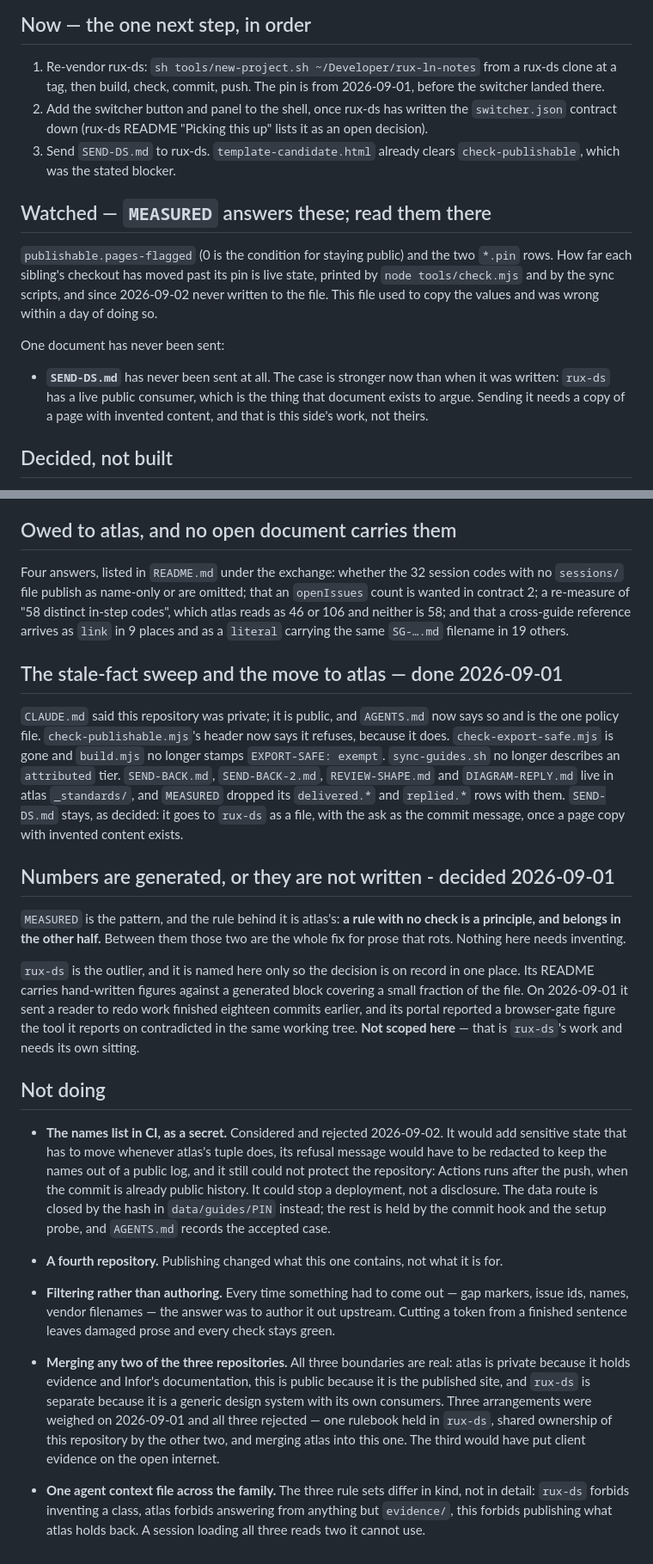
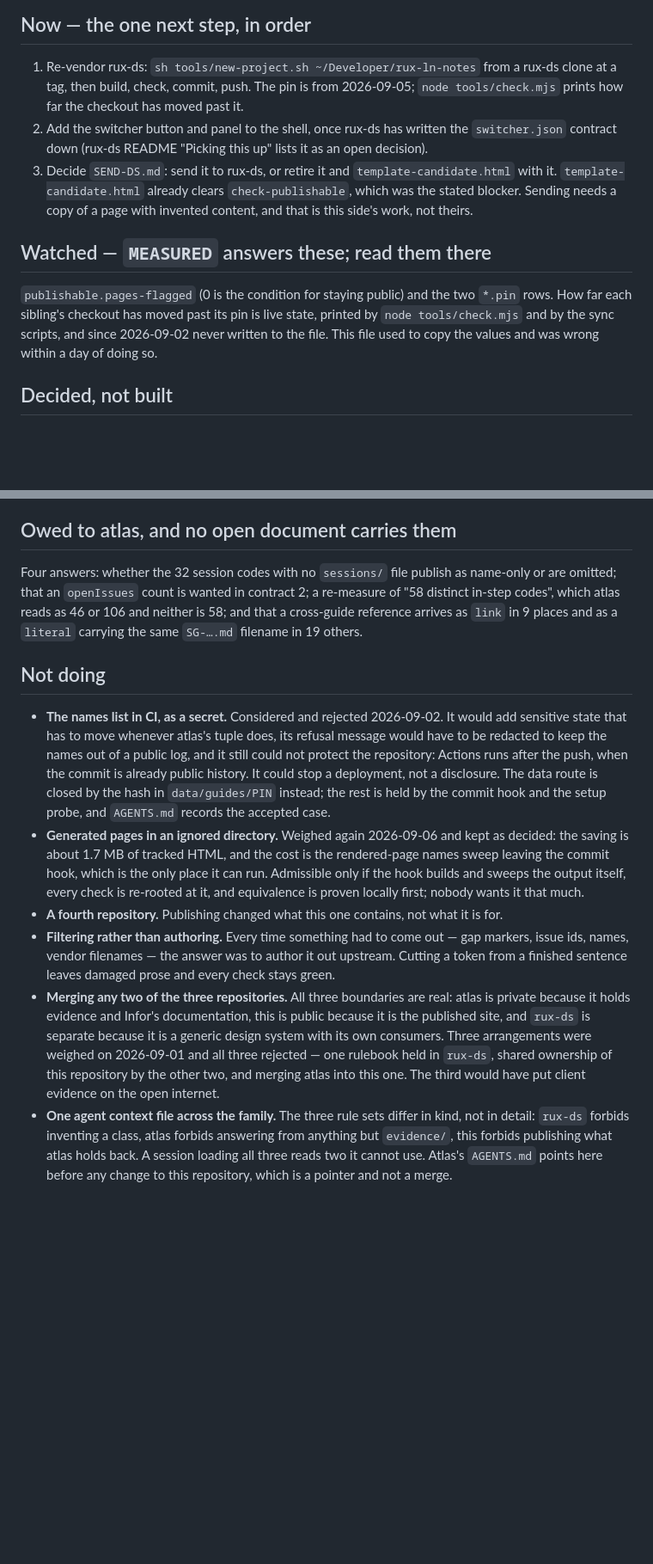
Before and after one commit to rux-sm/rux-ln-notes, a Markdown page: TODO.md, 2 parts joined by grey strips. Shown at 86% size. Rendered like a GitHub page; blank space fills up the shorter version.

Commit message:
docs(todo): Drop done sections, note decisions
Two sections described work finished on 2026-09-01 and a decision
taken the same day; both are history now and git has them. The
SEND-DS item becomes a decision rather than a step, since retiring
template-candidate.html decides it. "Not doing" gains the ignored
output directory, weighed again on 2026-09-06 and kept as decided,
with the conditions under which it would be admissible; and the
one-context-file entry now says that atlas's pointer here is a
pointer and not a merge.

```diff
--- a/TODO.md
+++ b/TODO.md
@@ -12,12 +12,14 @@ Nothing else here is checked by anything.
 ## Now — the one next step, in order
 
 1. Re-vendor rux-ds: `sh tools/new-project.sh ~/Developer/rux-ln-notes` from a rux-ds clone at a tag, then build, check, commit, push.
-   The pin is from 2026-09-01, before the switcher landed there.
+   The pin is from 2026-09-05; `node tools/check.mjs` prints how far the checkout has moved past it.
 2. Add the switcher button and panel to the shell, once rux-ds has written the
    `switcher.json` contract down (rux-ds README "Picking this up" lists it as
    an open decision).
-3. Send `SEND-DS.md` to rux-ds. `template-candidate.html` already clears
-   `check-publishable`, which was the stated blocker.
+3. Decide `SEND-DS.md`: send it to rux-ds, or retire it and
+   `template-candidate.html` with it. `template-candidate.html` already clears
+   `check-publishable`, which was the stated blocker. Sending needs a copy of
+   a page with invented content, and that is this side's work, not theirs.
 
 ## Watched — `MEASURED` answers these; read them there
 
@@ -26,13 +28,6 @@ two `*.pin` rows. How far each sibling's checkout has moved past its pin is
 live state, printed by `node tools/check.mjs` and by the sync scripts, and
 since 2026-09-02 never written to the file. This file used to copy the values
 and was wrong within a day of doing so.
-
-One document has never been sent:
-
-- **`SEND-DS.md`** has never been sent at all. The case is stronger now than
-  when it was written: `rux-ds` has a live public consumer, which is the thing
-  that document exists to argue. Sending it needs a copy of a page with
-  invented content, and that is this side's work, not theirs.
 
 ## Decided, not built
 
@@ -77,37 +72,11 @@ One document has never been sent:
 
 ## Owed to atlas, and no open document carries them
 
-Four answers, listed in `README.md` under the exchange: whether the 32 session
-codes with no `sessions/` file publish as name-only or are omitted; that an
-`openIssues` count is wanted in contract 2; a re-measure of "58 distinct
-in-step codes", which atlas reads as 46 or 106 and neither is 58; and that a
-cross-guide reference arrives as `link` in 9 places and as a `literal` carrying
-the same `SG-….md` filename in 19 others.
-
-## The stale-fact sweep and the move to atlas — done 2026-09-01
-
-`CLAUDE.md` said this repository was private; it is public, and `AGENTS.md`
-now says so and is the one policy file. `check-publishable.mjs`'s header now
-says it refuses, because it does. `check-export-safe.mjs` is gone and
-`build.mjs` no longer stamps `EXPORT-SAFE: exempt`. `sync-guides.sh` no longer
-describes an `attributed` tier. `SEND-BACK.md`, `SEND-BACK-2.md`,
-`REVIEW-SHAPE.md` and `DIAGRAM-REPLY.md` live in atlas `_standards/`, and
-`MEASURED` dropped its `delivered.*` and `replied.*` rows with them.
-`SEND-DS.md` stays, as decided: it goes to `rux-ds` as a file, with the ask as
-the commit message, once a page copy with invented content exists.
-
-## Numbers are generated, or they are not written - decided 2026-09-01
-
-`MEASURED` is the pattern, and the rule behind it is atlas's: **a rule with no
-check is a principle, and belongs in the other half.** Between them those two
-are the whole fix for prose that rots. Nothing here needs inventing.
-
-`rux-ds` is the outlier, and it is named here only so the decision is on record
-in one place. Its README carries hand-written figures against a generated block
-covering a small fraction of the file. On 2026-09-01 it sent a reader to redo
-work finished eighteen commits earlier, and its portal reported a browser-gate
-figure the tool it reports on contradicted in the same working tree. **Not
-scoped here** — that is `rux-ds`'s work and needs its own sitting.
+Four answers: whether the 32 session codes with no `sessions/` file publish
+as name-only or are omitted; that an `openIssues` count is wanted in contract
+2; a re-measure of "58 distinct in-step codes", which atlas reads as 46 or 106
+and neither is 58; and that a cross-guide reference arrives as `link` in 9
+places and as a `literal` carrying the same `SG-….md` filename in 19 others.
 
 ## Not doing
 
@@ -119,13 +88,18 @@ scoped here** — that is `rux-ds`'s work and needs its own sitting.
   deployment, not a disclosure. The data route is closed by the hash in
   `data/guides/PIN` instead; the rest is held by the commit hook and the
   setup probe, and `AGENTS.md` records the accepted case.
+- **Generated pages in an ignored directory.** Weighed again 2026-09-06 and
+  kept as decided: the saving is about 1.7 MB of tracked HTML, and the cost
+  is the rendered-page names sweep leaving the commit hook, which is the only
+  place it can run. Admissible only if the hook builds and sweeps the output
+  itself, every check is re-rooted at it, and equivalence is proven locally
+  first; nobody wants it that much.
 - **A fourth repository.** Publishing changed what this one contains, not what
   it is for.
 - **Filtering rather than authoring.** Every time something had to come out —
   gap markers, issue ids, names, vendor filenames — the answer was to author it
   out upstream. Cutting a token from a finished sentence leaves damaged prose
   and every check stays green.
-
 - **Merging any two of the three repositories.** All three boundaries are real:
   atlas is private because it holds evidence and Infor's documentation, this is
   public because it is the published site, and `rux-ds` is separate because it
@@ -136,4 +110,6 @@ scoped here** — that is `rux-ds`'s work and needs its own sitting.
 - **One agent context file across the family.** The three rule sets differ in
   kind, not in detail: `rux-ds` forbids inventing a class, atlas forbids
   answering from anything but `evidence/`, this forbids publishing what atlas
-  holds back. A session loading all three reads two it cannot use.
+  holds back. A session loading all three reads two it cannot use. Atlas's
+  `AGENTS.md` points here before any change to this repository, which is a
+  pointer and not a merge.
```
